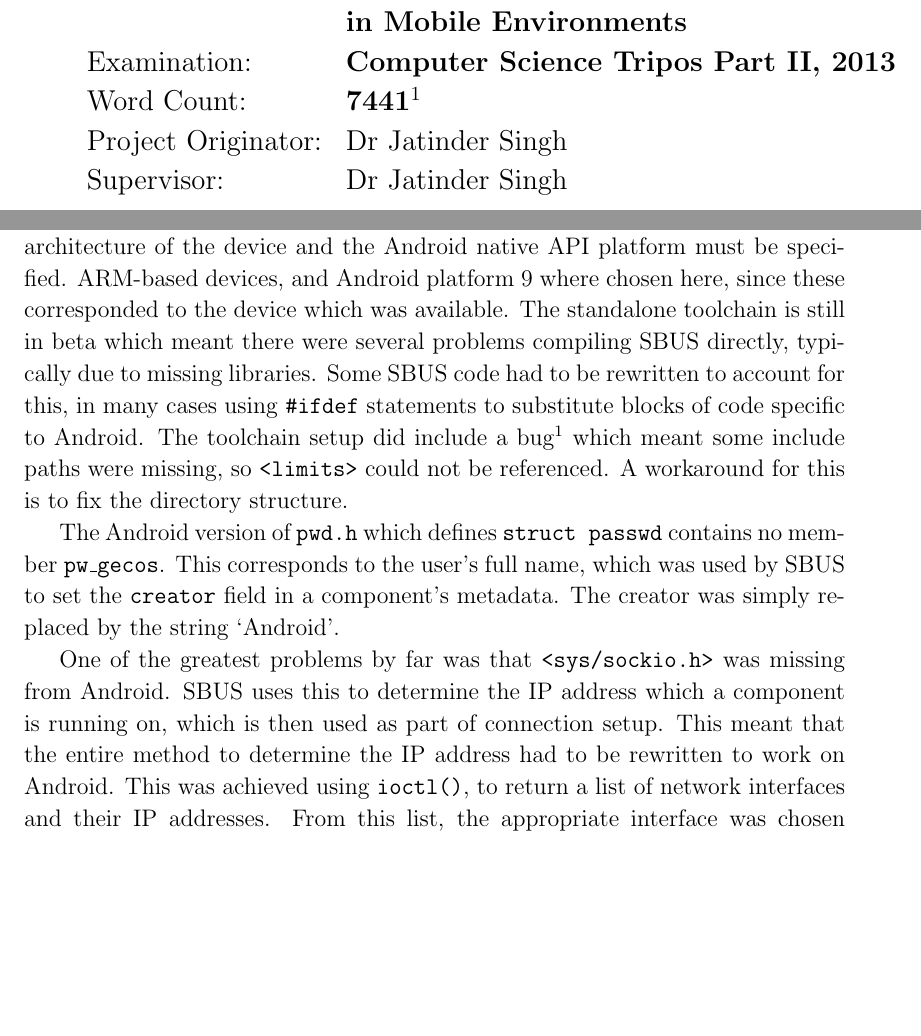
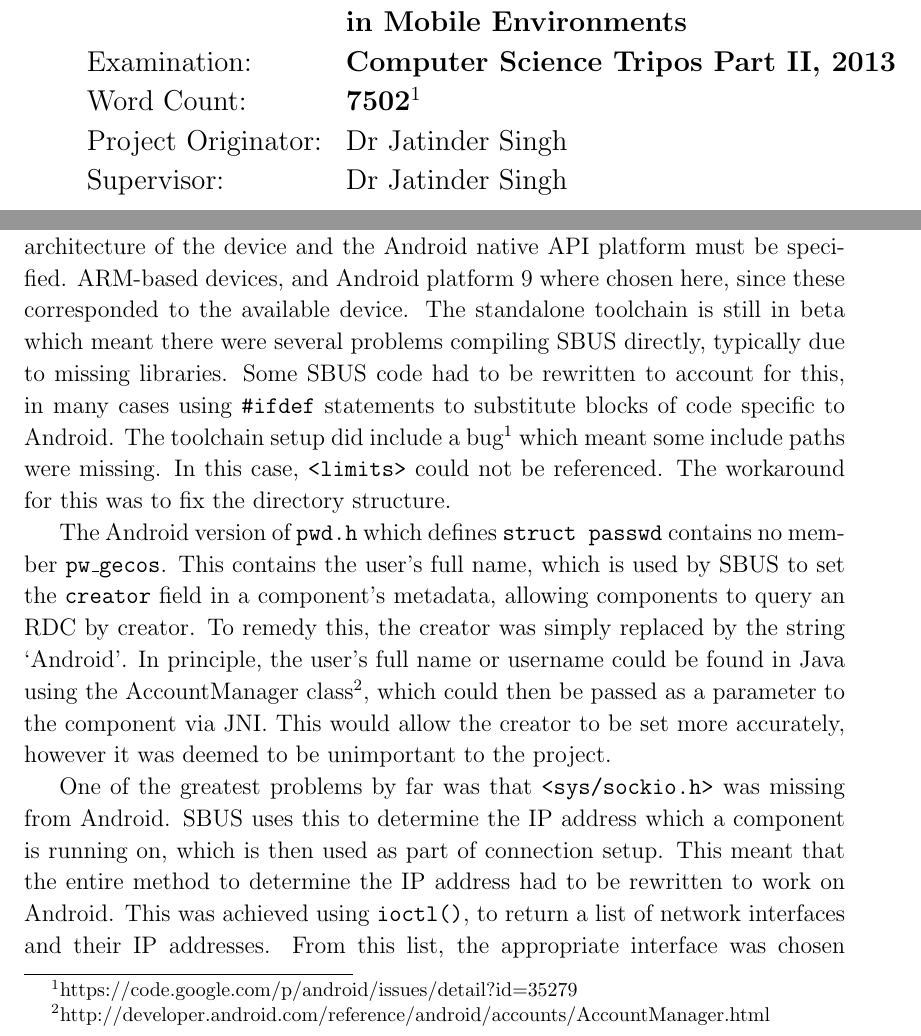
Before and after one commit to tomcsmith1990/sbus-android, a LaTeX thesis (SBUS-Android/diss/diss.tex): two parts of pages 3 and 20 of 55, joined at a grey line, cut so that both start at the same text, the shorter picture padded with empty space. Compiled offline with pdfLaTeX.

Commit message:
Diss: write about using AccountManager to get google name for pw_gecos

```diff
--- a/SBUS-Android/diss/diss.tex
+++ b/SBUS-Android/diss/diss.tex
@@ -64,7 +64,7 @@ Name:               & \bf Thomas Smith	\\
 College:            & \bf Sidney Sussex College	\\
 Project Title:      & \bf Automatic Configuration \\ &\bf in Mobile Environments	\\
 Examination:        & \bf Computer Science Tripos Part II, 2013 	\\
-Word Count:         & \bf 7441\footnotemark[1] \\
+Word Count:         & \bf 7502\footnotemark[1] \\
 Project Originator: & Dr Jatinder Singh		\\
 Supervisor:         & Dr Jatinder Singh		\\
 \end{tabular}
@@ -394,14 +394,18 @@ The documentation for the NDK offers little more than trivial examples, and few
 
 A standalone toolchain from the NDK can be used to set the correct compilation variables when running {\tt ./configure}.
 In setting up the toolchain, the architecture of the device and the Android native API platform must be specified.
-ARM-based devices, and Android platform 9 where chosen here, since these corresponded to the device which was available.
+ARM-based devices, and Android platform 9 where chosen here, since these corresponded to the available device.
 The standalone toolchain is still in beta which meant there were several problems compiling SBUS directly, typically due to missing libraries.
 Some SBUS code had to be rewritten to account for this, in many cases using {\tt \#ifdef} statements to substitute blocks of code specific to Android.
-The toolchain setup did include a bug\footnote{https://code.google.com/p/android/issues/detail?id=35279} which meant some include paths were missing, so {\tt <limits>} could not be referenced. A workaround for this is to fix the directory structure.
+The toolchain setup did include a bug\footnote{https://code.google.com/p/android/issues/detail?id=35279} which meant some include paths were missing.
+In this case, {\tt <limits>} could not be referenced.
+The workaround for this was to fix the directory structure.
 
 The Android version of {\tt pwd.h} which defines {\tt struct passwd} contains no member {\tt pw\_gecos}.
-This corresponds to the user's full name, which was used by SBUS to set the {\tt creator} field in a component's metadata.
-The creator was simply replaced by the string `Android'.
+This contains the user's full name, which is used by SBUS to set the {\tt creator} field in a component's metadata, allowing components to query an RDC by creator.
+To remedy this, the creator was simply replaced by the string `Android'.
+In principle, the user's full name or username could be found in Java using the AccountManager class\footnote{http://developer.android.com/reference/android/accounts/AccountManager.html}, which could then be passed as a parameter to the component via JNI.
+This would allow the creator to be set more accurately, however it was deemed to be unimportant to the project.
 
 One of the greatest problems by far was that {\tt <sys/sockio.h>} was missing from Android.
 SBUS uses this to determine the IP address which a component is running on, which is then used as part of connection setup.
```
